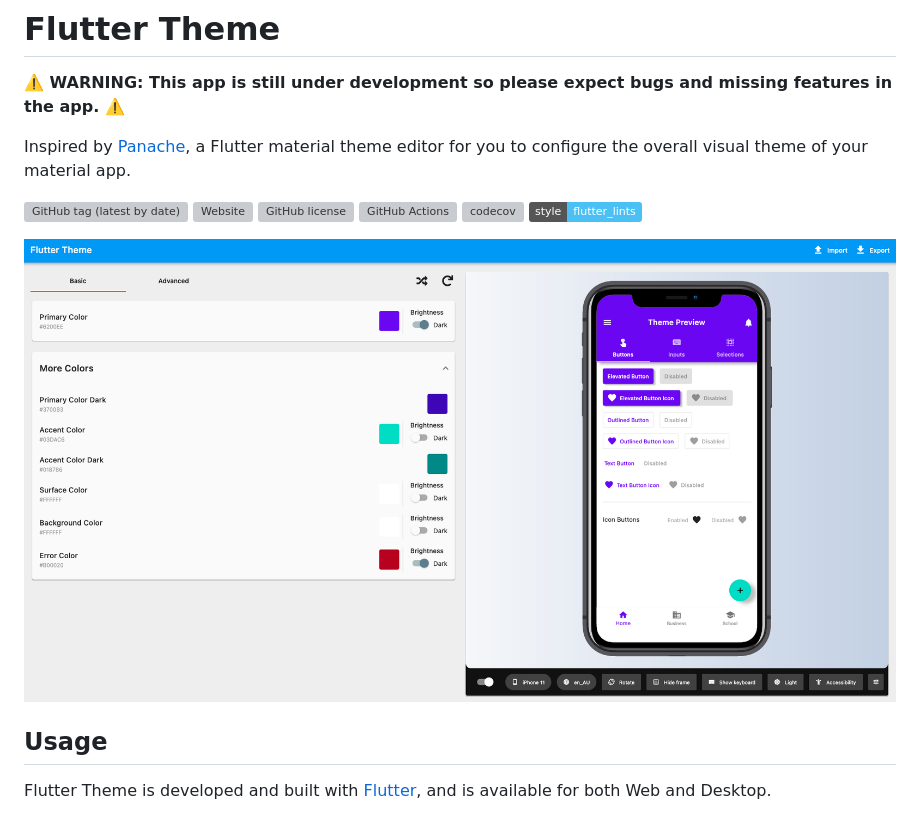
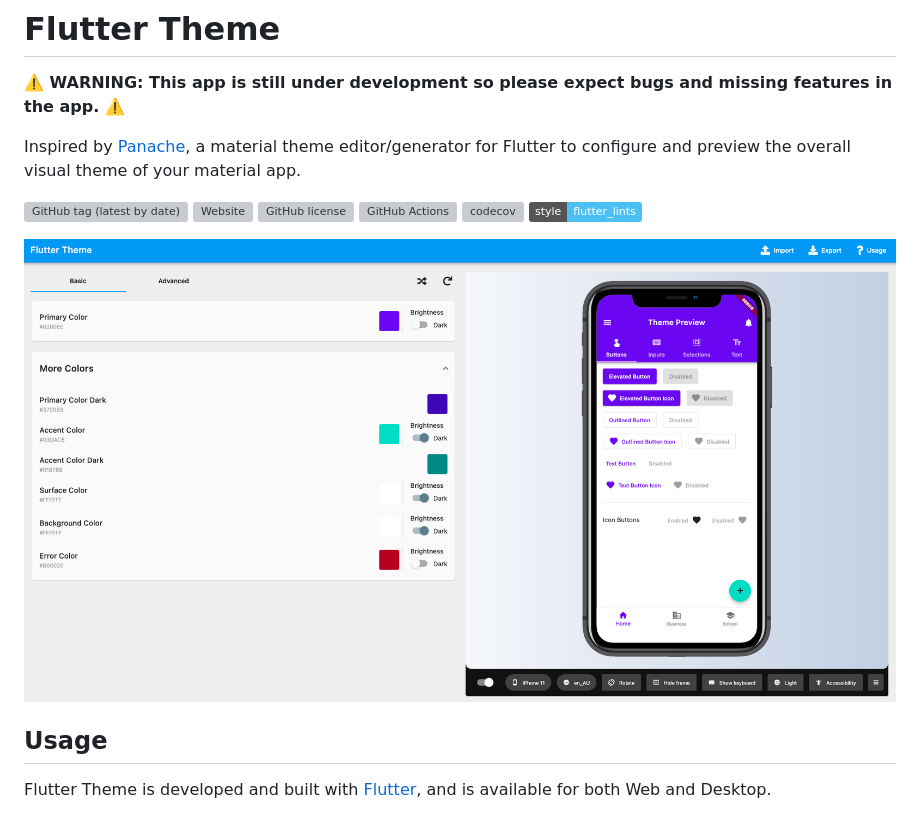
Before and after one commit to zeshuaro/appainter, a Markdown page: README.md, the part around the change. Drawn GitHub-style; pictures changed too: images/screenshot.png; badges without logos; grey boxes are pictures that could not be loaded.

Commit message:
docs: update readme and app description (#108)

```diff
--- a/README.md
+++ b/README.md
@@ -2,7 +2,7 @@
 
 **⚠️ WARNING: This app is still under development so please expect bugs and missing features in the app. ⚠️**
 
-Inspired by [Panache](https://github.com/rxlabz/panache), a Flutter material theme editor for you to configure the overall visual theme of your material app.
+Inspired by [Panache](https://github.com/rxlabz/panache), a material theme editor/generator for Flutter to configure and preview the overall visual theme of your material app.
 
 [![GitHub tag (latest by date)](https://img.shields.io/github/v/tag/zeshuaro/flutter_theme?color=orange&label=version)](https://github.com/zeshuaro/flutter_theme/releases)
 [![Website](https://img.shields.io/website?url=https%3A%2F%2Fzeshuaro.github.io%2Fflutter_theme%2F)](https://zeshuaro.github.io/flutter_theme/)
```
Also changed, not shown: 3 other files.
